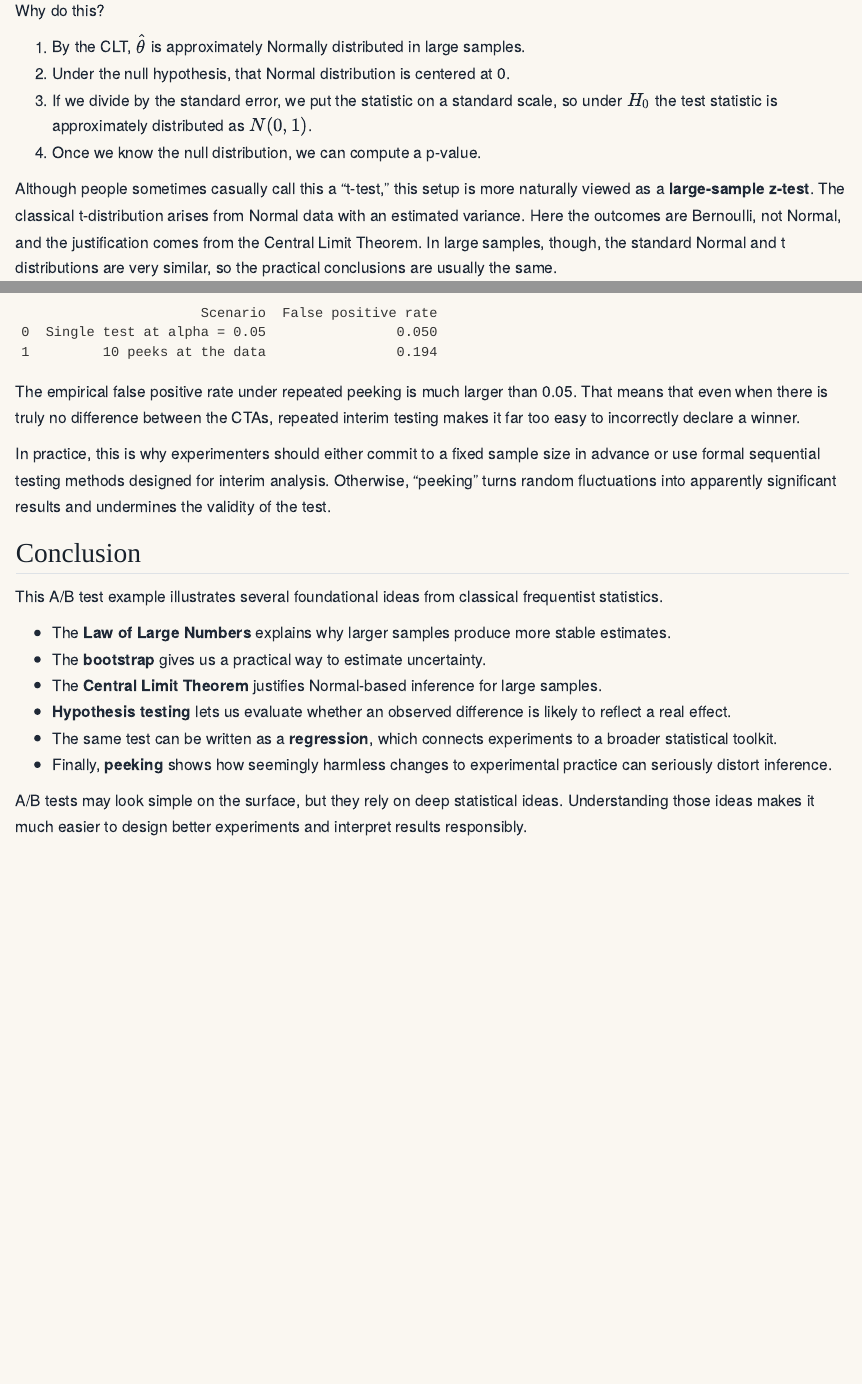
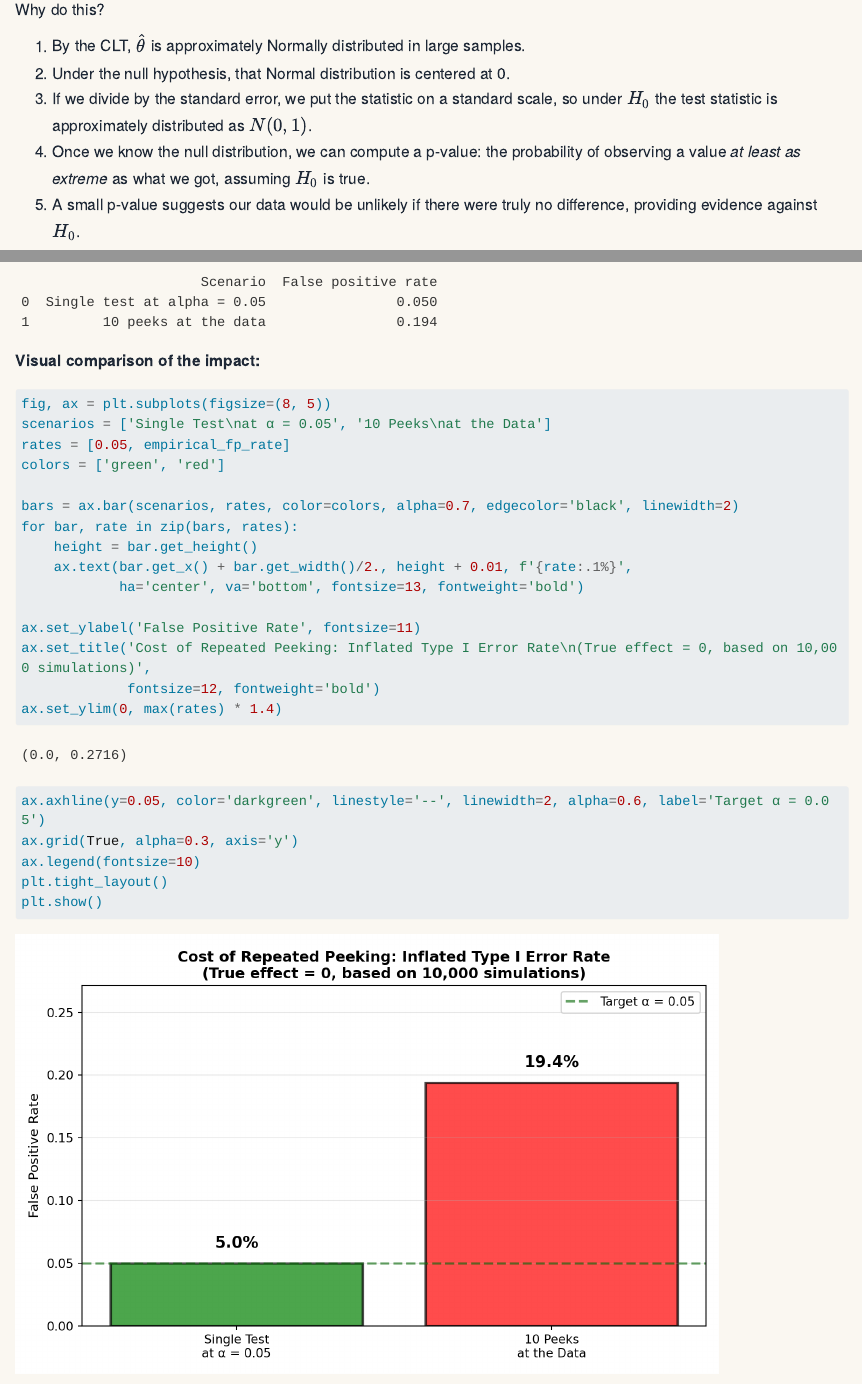
Before and after one commit to rsm-amatrajtfrid/rsm-amatrajtfrid.github.io, a Quarto document (blogs/blog1/blog1.qmd): the page in a window 1100 px wide, from 7760 px down before the commit and from 6490 px down after it, so that both start at the same text, and a second part further down, joined at a grey line. Rendered offline with R 4.5, knitr and Pandoc in place of Quarto, with nearby package versions; long lines of code are wrapped.

Commit message:
Enhance visualizations and clarify hypothesis testing explanation
- Improve Central Limit Theorem visualization with better labels and formatting
- Add bar chart showing false positive rate impact of repeated peeking
- Clarify p-value definition in hypothesis testing section

````diff
--- a/blogs/blog1/blog1.qmd
+++ b/blogs/blog1/blog1.qmd
@@ -247,7 +249,8 @@ Why do this?
 1. By the CLT, $\hat\theta$ is approximately Normally distributed in large samples.
 2. Under the null hypothesis, that Normal distribution is centered at 0.
 3. If we divide by the standard error, we put the statistic on a standard scale, so under $H_0$ the test statistic is approximately distributed as $N(0,1)$.
-4. Once we know the null distribution, we can compute a p-value.
+4. Once we know the null distribution, we can compute a p-value: the probability of observing a value *at least as extreme* as what we got, assuming $H_0$ is true.
+5. A small p-value suggests our data would be unlikely if there were truly no difference, providing evidence against $H_0$.
 
 Although people sometimes casually call this a “t-test,” this setup is more naturally viewed as a **large-sample z-test**. The classical t-distribution arises from Normal data with an estimated variance. Here the outcomes are Bernoulli, not Normal, and the justification comes from the Central Limit Theorem. In large samples, though, the standard Normal and t distributions are very similar, so the practical conclusions are usually the same.
 
@@ -378,6 +381,31 @@ pd.DataFrame({
 }).round(4)
 ```
 
+**Visual comparison of the impact:**
+
+```{python}
+fig, ax = plt.subplots(figsize=(8, 5))
+scenarios = ['Single Test\nat α = 0.05', '10 Peeks\nat the Data']
+rates = [0.05, empirical_fp_rate]
+colors = ['green', 'red']
+
+bars = ax.bar(scenarios, rates, color=colors, alpha=0.7, edgecolor='black', linewidth=2)
+for bar, rate in zip(bars, rates):
+    height = bar.get_height()
+    ax.text(bar.get_x() + bar.get_width()/2., height + 0.01, f'{rate:.1%}',
+            ha='center', va='bottom', fontsize=13, fontweight='bold')
+
+ax.set_ylabel('False Positive Rate', fontsize=11)
+ax.set_title('Cost of Repeated Peeking: Inflated Type I Error Rate\n(True effect = 0, based on 10,000 simulations)',
+             fontsize=12, fontweight='bold')
+ax.set_ylim(0, max(rates) * 1.4)
+ax.axhline(y=0.05, color='darkgreen', linestyle='--', linewidth=2, alpha=0.6, label='Target α = 0.05')
+ax.grid(True, alpha=0.3, axis='y')
+ax.legend(fontsize=10)
+plt.tight_layout()
+plt.show()
+```
+
 The empirical false positive rate under repeated peeking is much larger than 0.05. That means that even when there is truly no difference between the CTAs, repeated interim testing makes it far too easy to incorrectly declare a winner.
 
 In practice, this is why experimenters should either commit to a fixed sample size in advance or use formal sequential testing methods designed for interim analysis. Otherwise, “peeking” turns random fluctuations into apparently significant results and undermines the validity of the test.
````
Also changed, not shown: blogs/blog1/blog1.qmd (12 more changed lines).
